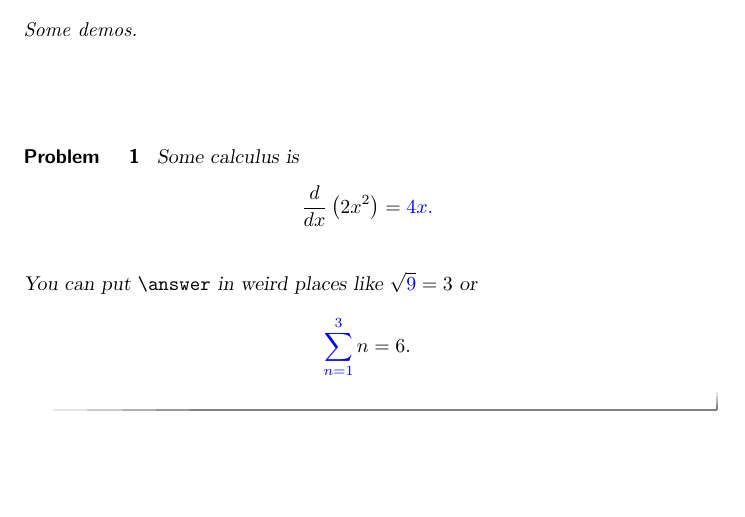
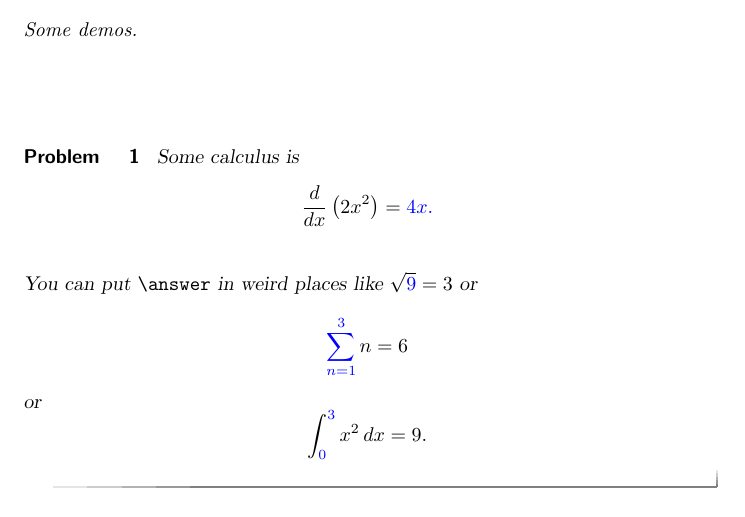
Before and after one commit to kisonecat/ximeraSample, a LaTeX document (aim.tex): part of the page, cut so that both start at the same text, the shorter picture padded with empty space. Compiled offline with pdfLaTeX.

Commit message:
commited

```diff
--- a/aim.tex
+++ b/aim.tex
@@ -17,7 +17,11 @@ Some demos.
 
   You can put \verb|\answer| in weird places like \(\sqrt{\answer{9}} = 3\) or
   \[
-    \sum_{n=1}^{\answer{3}} n = 6.
+    \sum_{n=1}^{\answer{3}} n = 6
+  \]
+  or
+  \[
+    \int_{0}^{\answer{3}} x^2 \, dx = 9.
   \]
 \end{problem}
 
```
